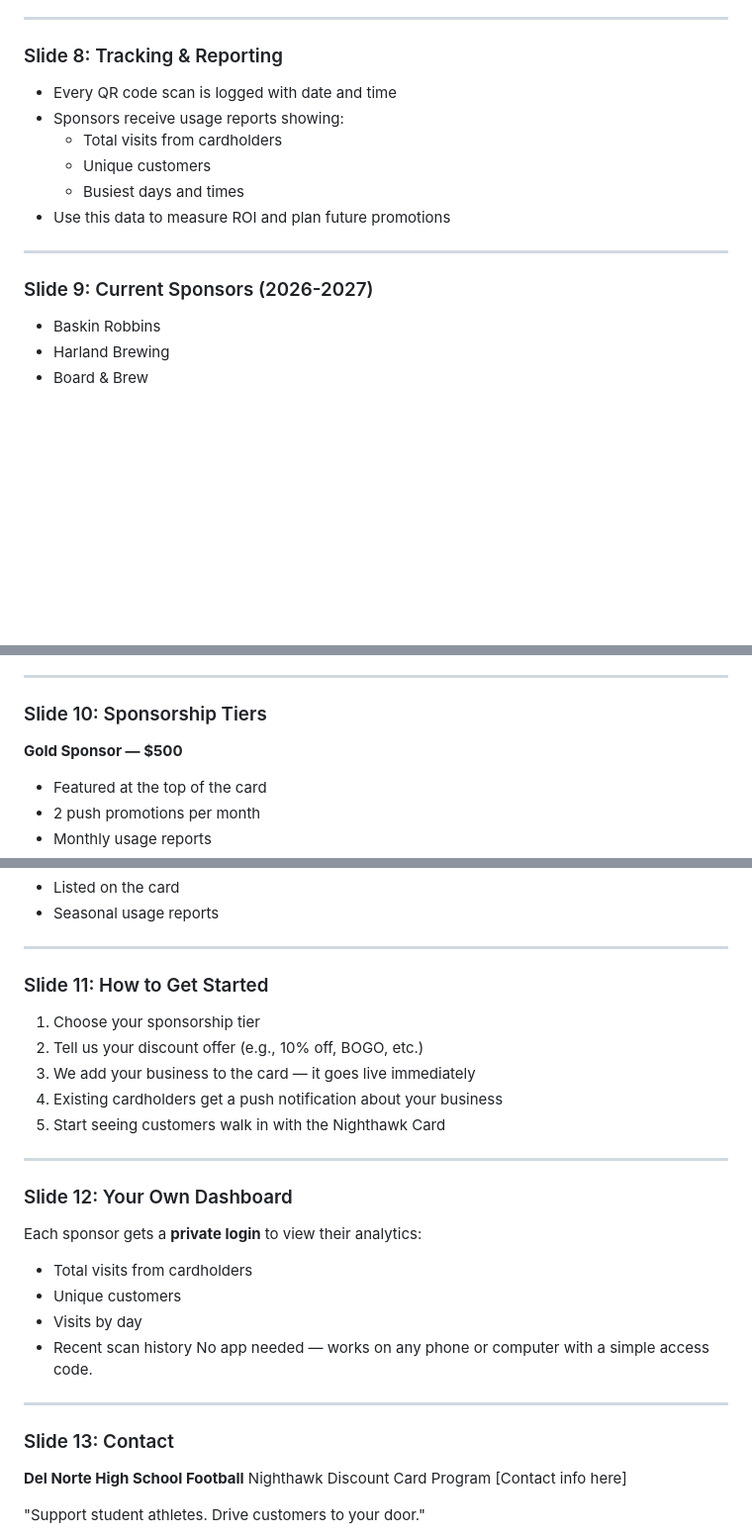
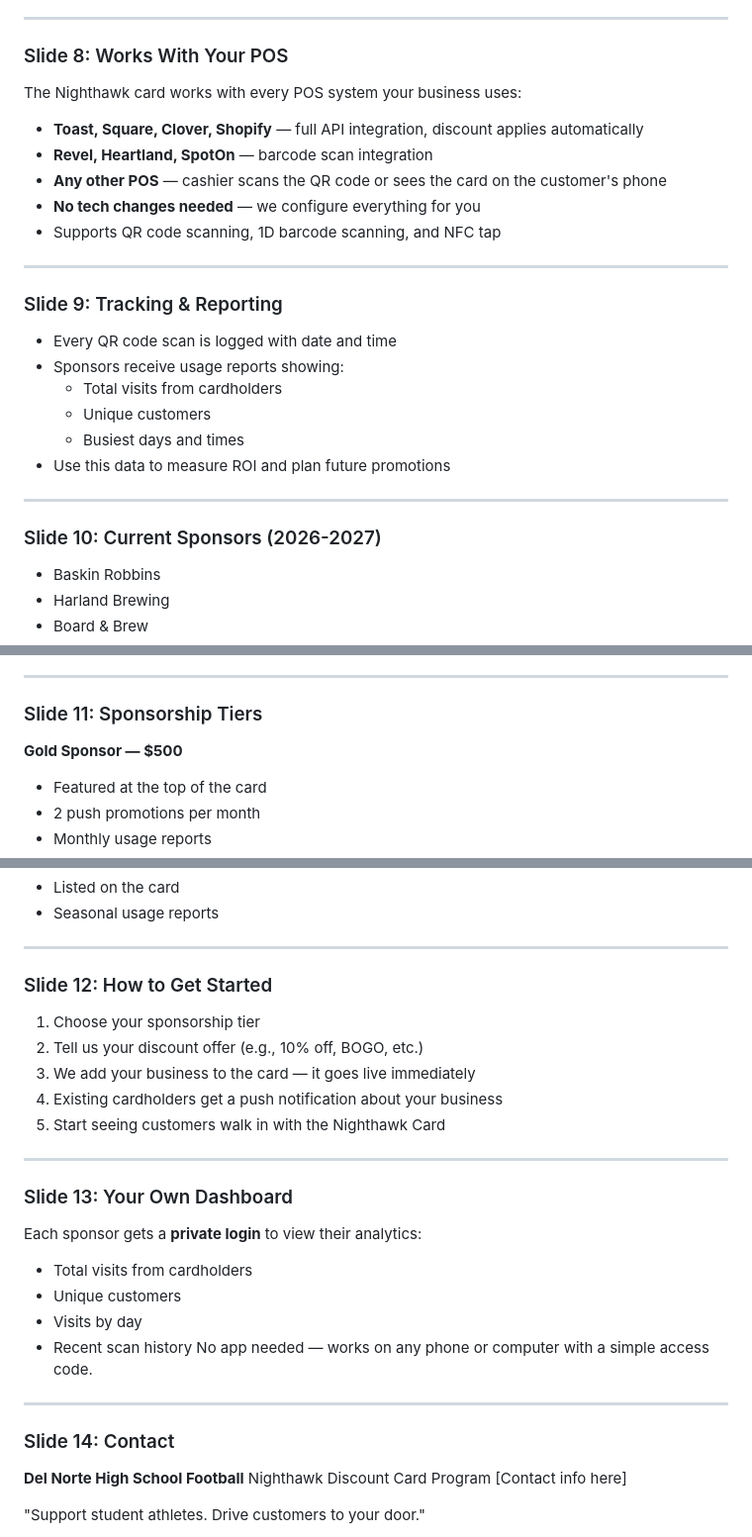
Before and after one commit to hoserR9/school-discount-pass, a Markdown page: pitch/sponsor-deck-content.md, 3 parts joined by grey strips. Shown at 99% size. Rendered like a GitHub page; blank space fills up the shorter version.

```diff
--- a/pitch/sponsor-deck-content.md
+++ b/pitch/sponsor-deck-content.md
@@ -64,7 +64,17 @@ Del Norte High School Football — 2026-2027 Season
 
 ---
 
-### Slide 8: Tracking & Reporting
+### Slide 8: Works With Your POS
+The Nighthawk card works with every POS system your business uses:
+- **Toast, Square, Clover, Shopify** — full API integration, discount applies automatically
+- **Revel, Heartland, SpotOn** — barcode scan integration
+- **Any other POS** — cashier scans the QR code or sees the card on the customer's phone
+- **No tech changes needed** — we configure everything for you
+- Supports QR code scanning, 1D barcode scanning, and NFC tap
+
+---
+
+### Slide 9: Tracking & Reporting
 - Every QR code scan is logged with date and time
 - Sponsors receive usage reports showing:
   - Total visits from cardholders
@@ -74,7 +84,7 @@ Del Norte High School Football — 2026-2027 Season
 
 ---
 
-### Slide 9: Current Sponsors (2026-2027)
+### Slide 10: Current Sponsors (2026-2027)
 - Baskin Robbins
 - Harland Brewing
 - Board & Brew
@@ -89,7 +99,7 @@ Del Norte High School Football — 2026-2027 Season
 
 ---
 
-### Slide 10: Sponsorship Tiers
+### Slide 11: Sponsorship Tiers
 **Gold Sponsor — $500**
 - Featured at the top of the card
 - 2 push promotions per month
@@ -107,7 +117,7 @@ Del Norte High School Football — 2026-2027 Season
 
 ---
 
-### Slide 11: How to Get Started
+### Slide 12: How to Get Started
 1. Choose your sponsorship tier
 2. Tell us your discount offer (e.g., 10% off, BOGO, etc.)
 3. We add your business to the card — it goes live immediately
@@ -116,7 +126,7 @@ Del Norte High School Football — 2026-2027 Season
 
 ---
 
-### Slide 12: Your Own Dashboard
+### Slide 13: Your Own Dashboard
 Each sponsor gets a **private login** to view their analytics:
 - Total visits from cardholders
 - Unique customers
@@ -126,7 +136,7 @@ No app needed — works on any phone or computer with a simple access code.
 
 ---
 
-### Slide 13: Contact
+### Slide 14: Contact
 **Del Norte High School Football**
 Nighthawk Discount Card Program
 [Contact info here]
```
Also changed, not shown: docs/POS-COMPATIBILITY.md (added, +125 -0 lines), docs/TESTING.md (added, +329 -0 lines).
